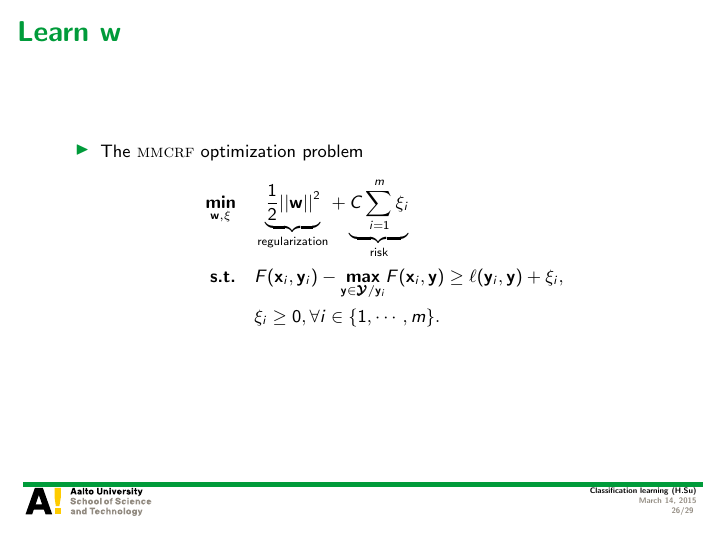
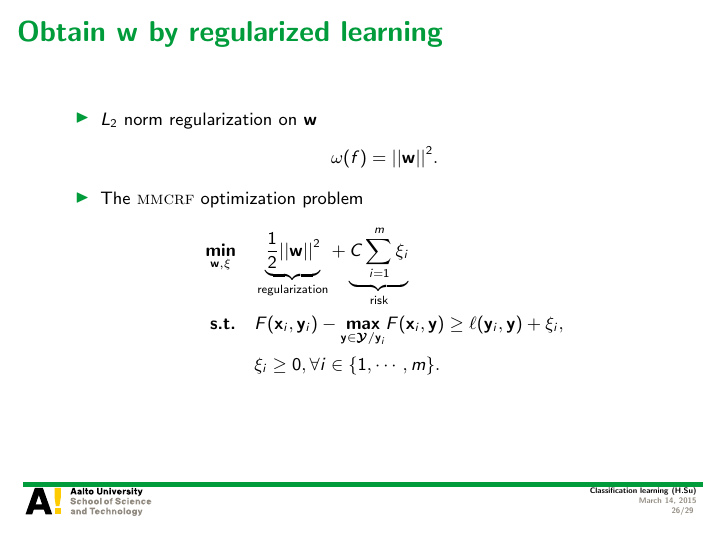
Before and after one commit to hongyusu/Posters_and_Presentations, LaTeX slides (Presentations/T61_6080_special_course_in_bioinformatics2/example.tex): page 26 of 29. Compiled offline with pdfLaTeX.

Commit message:
auto upload

```diff
--- a/Presentations/T61_6080_special_course_in_bioinformatics2/example.tex
+++ b/Presentations/T61_6080_special_course_in_bioinformatics2/example.tex
@@ -468,8 +468,12 @@
 	\end{itemize}
 \end{frame}
 
-\begin{frame}{Learn $\vw$}
+\begin{frame}{Obtain $\vw$ by regularized learning}
 	\begin{itemize}
+		\item $L_2$ norm regularization on $\vw$
+		\begin{align*}
+			\omega(f) = ||\vw||^2.
+		\end{align*}
 		\item The \mmcrf\ optimization problem
 		\begin{align*}
 			\underset{\vw,\vxi}{\minimize} &\quad \underbrace{\frac{1}{2}||\vw||^2}_{\text{regularization}} + \underbrace{C\sum_{i=1}^m\xi_i}_{\text{risk}}\\
```
Also changed, not shown: 1 other file.
